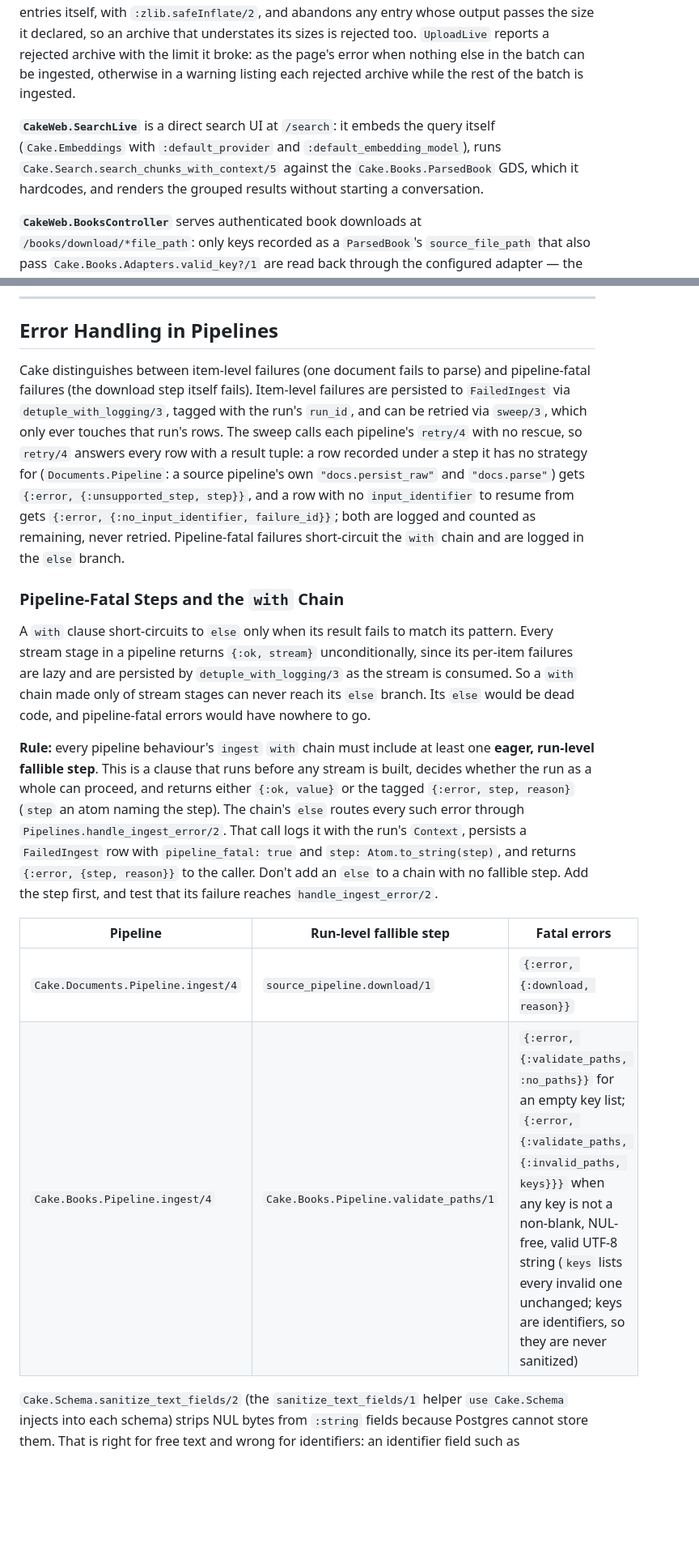
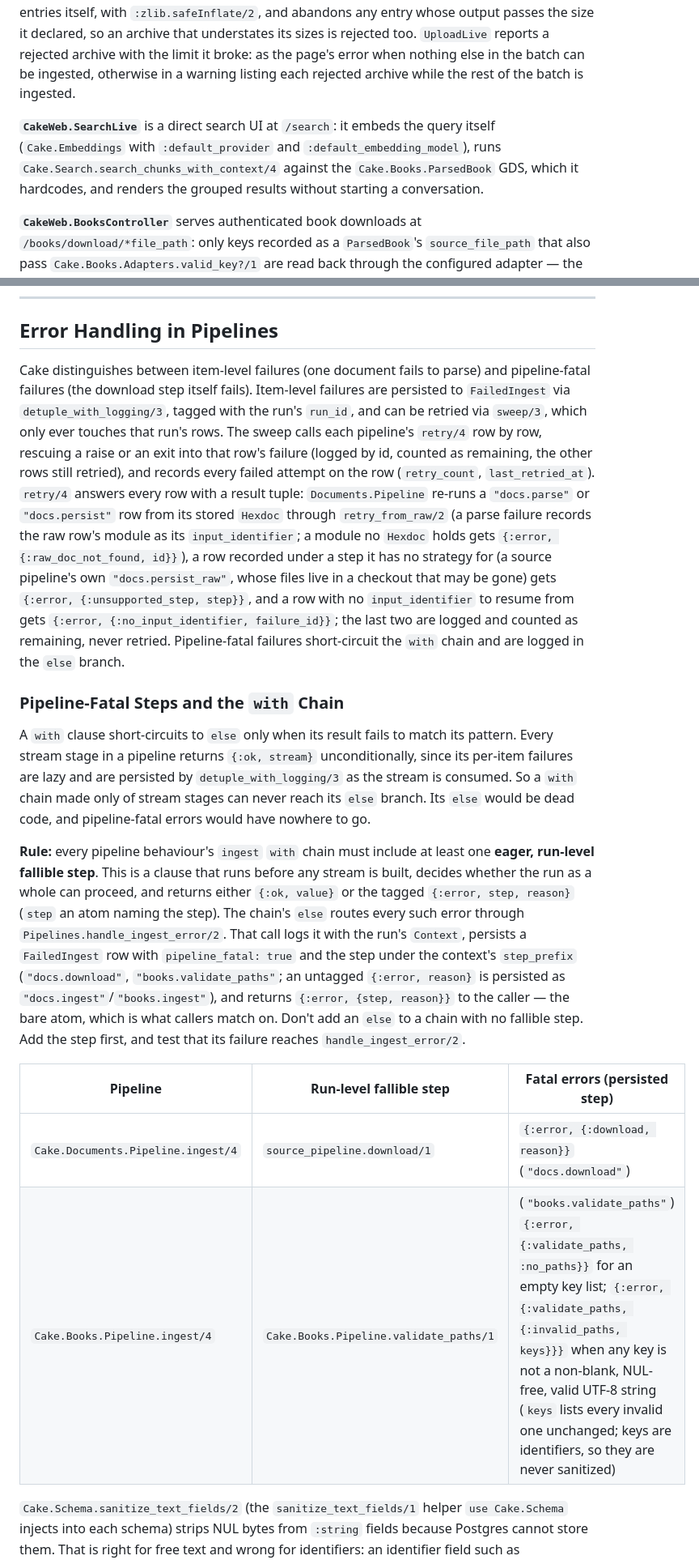
Before and after one commit to Thoth-Software/cake, a Markdown page: README.md, 2 parts joined by grey strips. Shown at 81% size. GitHub-like rendering; blank space fills up the shorter version.

```diff
--- a/README.md
+++ b/README.md
@@ -158,7 +158,7 @@ On follow-up turns, retrieval is skipped — cached chunks are reused with the n
 
 **`CakeWeb.UploadLive`** is the book-upload UI: accepts PDF and ZIP uploads (ZIP archives are unpacked to PDFs via `Cake.Books.ZipExtractor`), writes the files through the configured `Cake.Books.Adapters` storage adapter, then runs `Cake.Books.Pipeline.ingest/4` with `Cake.Books.Pdf.Pipeline` as an async task. The upload limits (20 archives of up to 100 MB each) bound compressed bytes only; `ZipExtractor` bounds expansion. Before inflating anything it parses the archive's central directory itself, rejecting an archive whose end record declares more than `:max_zip_entries` entries before reading any of them, and one whose PDF entries declare more than `:max_zip_expanded_bytes` uncompressed in total (it does not use `:zip.list_dir/1`, which turns every entry name into a charlist). It then inflates only the PDF entries itself, with `:zlib.safeInflate/2`, and abandons any entry whose output passes the size it declared, so an archive that understates its sizes is rejected too. `UploadLive` reports a rejected archive with the limit it broke: as the page's error when nothing else in the batch can be ingested, otherwise in a warning listing each rejected archive while the rest of the batch is ingested.
 
-**`CakeWeb.SearchLive`** is a direct search UI at `/search`: it embeds the query itself (`Cake.Embeddings` with `:default_provider` and `:default_embedding_model`), runs `Cake.Search.search_chunks_with_context/5` against the `Cake.Books.ParsedBook` GDS, which it hardcodes, and renders the grouped results without starting a conversation.
+**`CakeWeb.SearchLive`** is a direct search UI at `/search`: it embeds the query itself (`Cake.Embeddings` with `:default_provider` and `:default_embedding_model`), runs `Cake.Search.search_chunks_with_context/4` against the `Cake.Books.ParsedBook` GDS, which it hardcodes, and renders the grouped results without starting a conversation.
 
 **`CakeWeb.BooksController`** serves authenticated book downloads at `/books/download/*file_path`: only keys recorded as a `ParsedBook`'s `source_file_path` that also pass `Cake.Books.Adapters.valid_key?/1` are read back through the configured adapter — the same store `UploadLive` writes to; anything else is reported as not found.
 
@@ -346,18 +346,18 @@ Every stream step must record its per-item failures to `FailedIngest`, under a d
 
 ## Error Handling in Pipelines
 
-Cake distinguishes between item-level failures (one document fails to parse) and pipeline-fatal failures (the download step itself fails). Item-level failures are persisted to `FailedIngest` via `detuple_with_logging/3`, tagged with the run's `run_id`, and can be retried via `sweep/3`, which only ever touches that run's rows. The sweep calls each pipeline's `retry/4` with no rescue, so `retry/4` answers every row with a result tuple: a row recorded under a step it has no strategy for (`Documents.Pipeline`: a source pipeline's own `"docs.persist_raw"` and `"docs.parse"`) gets `{:error, {:unsupported_step, step}}`, and a row with no `input_identifier` to resume from gets `{:error, {:no_input_identifier, failure_id}}`; both are logged and counted as remaining, never retried. Pipeline-fatal failures short-circuit the `with` chain and are logged in the `else` branch.
+Cake distinguishes between item-level failures (one document fails to parse) and pipeline-fatal failures (the download step itself fails). Item-level failures are persisted to `FailedIngest` via `detuple_with_logging/3`, tagged with the run's `run_id`, and can be retried via `sweep/3`, which only ever touches that run's rows. The sweep calls each pipeline's `retry/4` row by row, rescuing a raise or an exit into that row's failure (logged by id, counted as remaining, the other rows still retried), and records every failed attempt on the row (`retry_count`, `last_retried_at`). `retry/4` answers every row with a result tuple: `Documents.Pipeline` re-runs a `"docs.parse"` or `"docs.persist"` row from its stored `Hexdoc` through `retry_from_raw/2` (a parse failure records the raw row's module as its `input_identifier`; a module no `Hexdoc` holds gets `{:error, {:raw_doc_not_found, id}}`), a row recorded under a step it has no strategy for (a source pipeline's own `"docs.persist_raw"`, whose files live in a checkout that may be gone) gets `{:error, {:unsupported_step, step}}`, and a row with no `input_identifier` to resume from gets `{:error, {:no_input_identifier, failure_id}}`; the last two are logged and counted as remaining, never retried. Pipeline-fatal failures short-circuit the `with` chain and are logged in the `else` branch.
 
 ### Pipeline-Fatal Steps and the `with` Chain
 
 A `with` clause short-circuits to `else` only when its result fails to match its pattern. Every stream stage in a pipeline returns `{:ok, stream}` unconditionally, since its per-item failures are lazy and are persisted by `detuple_with_logging/3` as the stream is consumed. So a `with` chain made only of stream stages can never reach its `else` branch. Its `else` would be dead code, and pipeline-fatal errors would have nowhere to go.
 
-**Rule:** every pipeline behaviour's `ingest` `with` chain must include at least one **eager, run-level fallible step**. This is a clause that runs before any stream is built, decides whether the run as a whole can proceed, and returns either `{:ok, value}` or the tagged `{:error, step, reason}` (`step` an atom naming the step). The chain's `else` routes every such error through `Pipelines.handle_ingest_error/2`. That call logs it with the run's `Context`, persists a `FailedIngest` row with `pipeline_fatal: true` and `step: Atom.to_string(step)`, and returns `{:error, {step, reason}}` to the caller. Don't add an `else` to a chain with no fallible step. Add the step first, and test that its failure reaches `handle_ingest_error/2`.
+**Rule:** every pipeline behaviour's `ingest` `with` chain must include at least one **eager, run-level fallible step**. This is a clause that runs before any stream is built, decides whether the run as a whole can proceed, and returns either `{:ok, value}` or the tagged `{:error, step, reason}` (`step` an atom naming the step). The chain's `else` routes every such error through `Pipelines.handle_ingest_error/2`. That call logs it with the run's `Context`, persists a `FailedIngest` row with `pipeline_fatal: true` and the step under the context's `step_prefix` (`"docs.download"`, `"books.validate_paths"`; an untagged `{:error, reason}` is persisted as `"docs.ingest"`/`"books.ingest"`), and returns `{:error, {step, reason}}` to the caller — the bare atom, which is what callers match on. Don't add an `else` to a chain with no fallible step. Add the step first, and test that its failure reaches `handle_ingest_error/2`.
 
-| Pipeline | Run-level fallible step | Fatal errors |
+| Pipeline | Run-level fallible step | Fatal errors (persisted step) |
 |---|---|---|
-| `Cake.Documents.Pipeline.ingest/4` | `source_pipeline.download/1` | `{:error, {:download, reason}}` |
-| `Cake.Books.Pipeline.ingest/4` | `Cake.Books.Pipeline.validate_paths/1` | `{:error, {:validate_paths, :no_paths}}` for an empty key list; `{:error, {:validate_paths, {:invalid_paths, keys}}}` when any key is not a non-blank, NUL-free, valid UTF-8 string (`keys` lists every invalid one unchanged; keys are identifiers, so they are never sanitized) |
+| `Cake.Documents.Pipeline.ingest/4` | `source_pipeline.download/1` | `{:error, {:download, reason}}` (`"docs.download"`) |
+| `Cake.Books.Pipeline.ingest/4` | `Cake.Books.Pipeline.validate_paths/1` | (`"books.validate_paths"`) `{:error, {:validate_paths, :no_paths}}` for an empty key list; `{:error, {:validate_paths, {:invalid_paths, keys}}}` when any key is not a non-blank, NUL-free, valid UTF-8 string (`keys` lists every invalid one unchanged; keys are identifiers, so they are never sanitized) |
 
 `Cake.Schema.sanitize_text_fields/2` (the `sanitize_text_fields/1` helper `use Cake.Schema` injects into each schema) strips NUL bytes from `:string` fields because Postgres cannot store them. That is right for free text and wrong for identifiers: an identifier field such as `ParsedBook.source_file_path` or `FailedIngest.input_identifier` must never rely on it, because a stripped key no longer names the object it was loaded from. Reject unstorable identifiers at the pipeline's run-level fallible step instead, as `validate_paths/1` does.
 
```
Also changed, not shown: other parts of README.md (+6 -6 lines), .claude/rules/integration-tests.md (+1 -1 lines).
